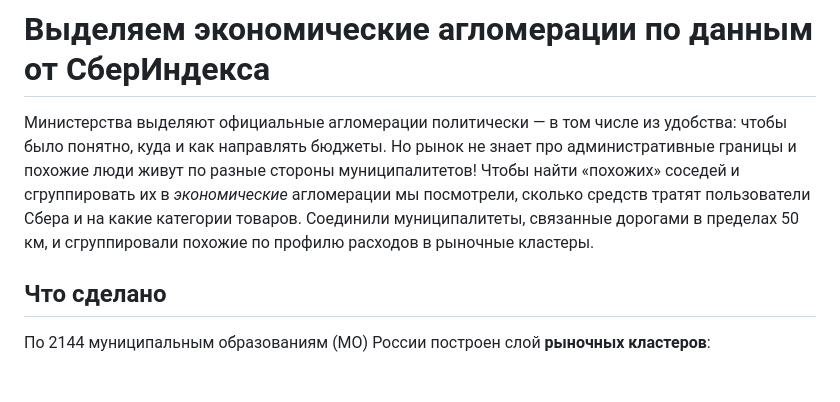
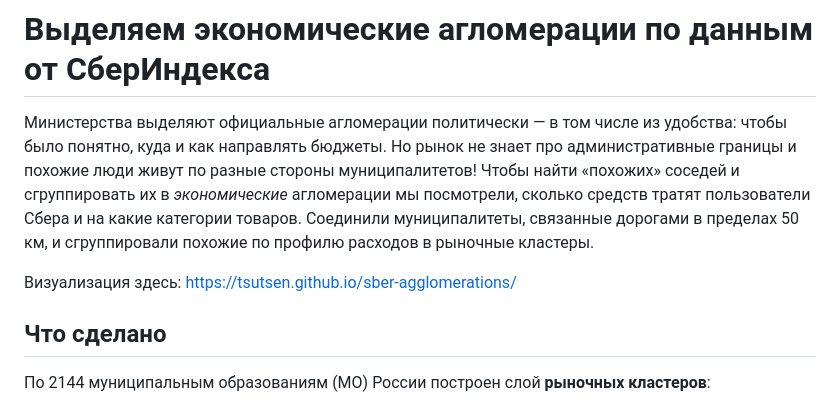
Before and after one commit to tsutsen/sber-agglomerations, a Markdown page: README.md, the part around the change. Rendered like a GitHub page; blank space fills up the shorter version.

Commit message:
Add link to website

```diff
--- a/README.md
+++ b/README.md
@@ -1,6 +1,8 @@
 # Выделяем экономические агломерации по данным от СберИндекса
 
 Министерства выделяют официальные агломерации политически — в том числе из удобства: чтобы было понятно, куда и как направлять бюджеты. Но рынок не знает про административные границы и похожие люди живут по разные стороны муниципалитетов! Чтобы найти «похожих» соседей и сгруппировать их в _экономические_ агломерации мы посмотрели, сколько средств тратят пользователи Сбера и на какие категории товаров. Соединили муниципалитеты, связанные дорогами в пределах 50 км, и сгруппировали похожие по профилю расходов в рыночные кластеры.
+
+Визуализация здесь: https://tsutsen.github.io/sber-agglomerations/
 
 ## Что сделано
 
```
